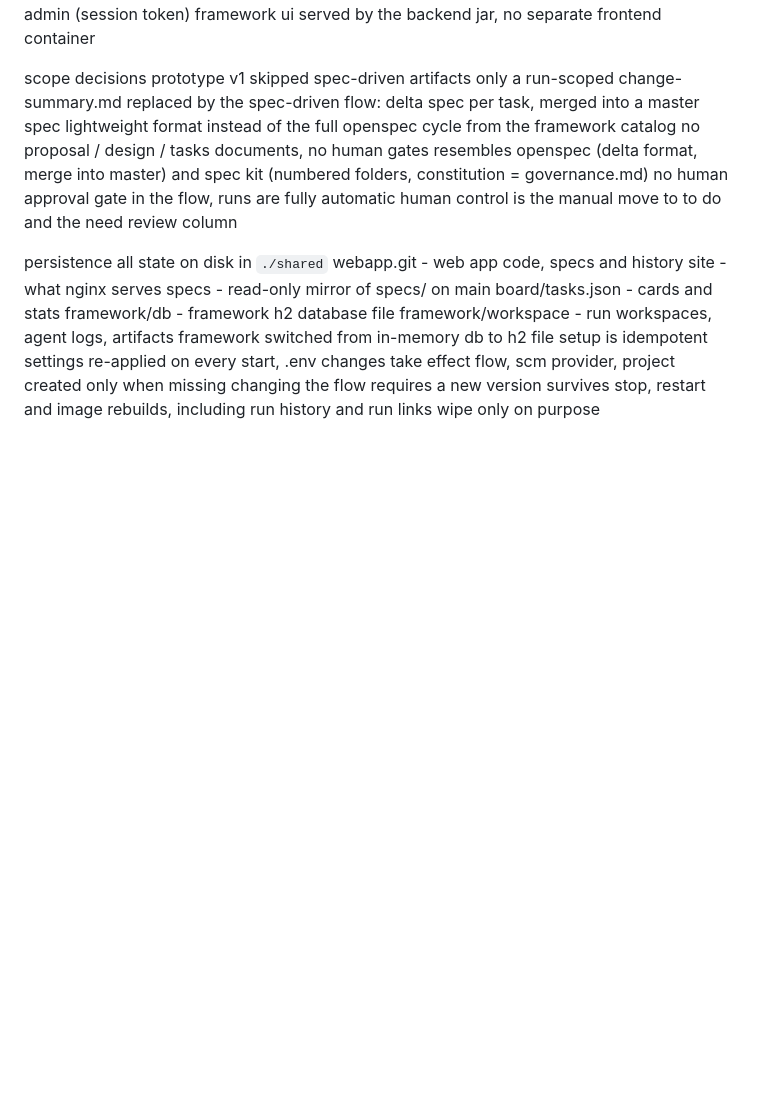
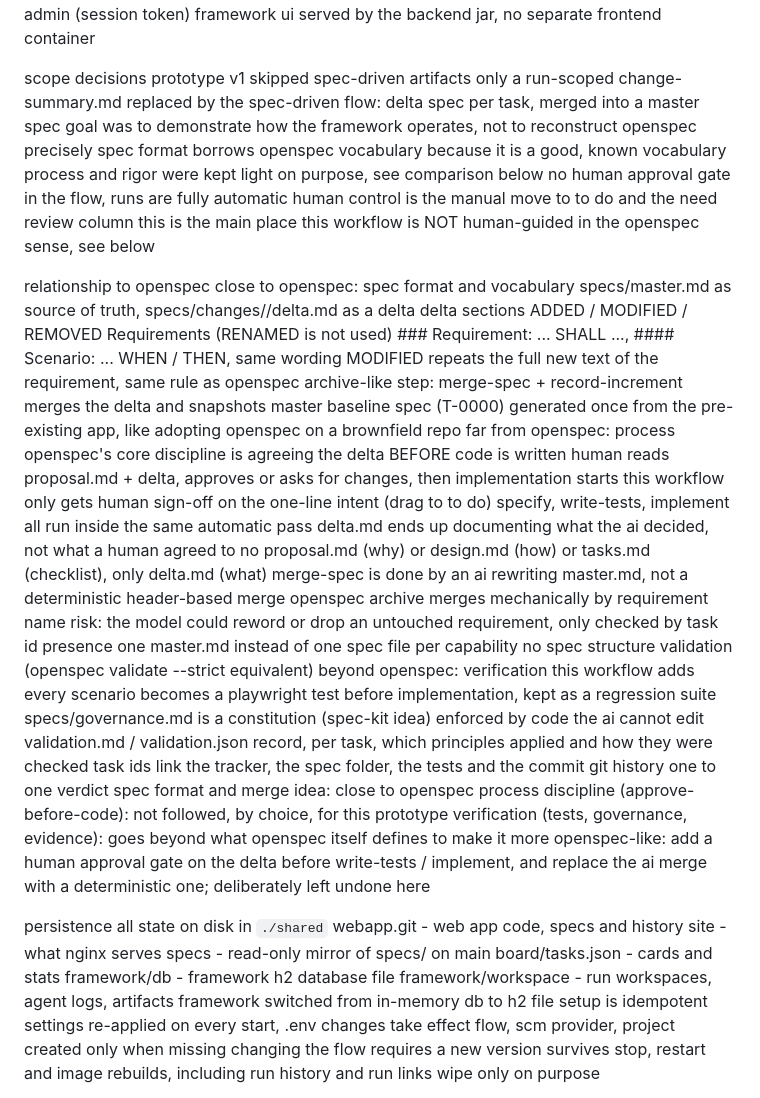
Before and after one commit to icec0de/hgsdlc-demo, a Markdown page: spec.md, the part around the change. GitHub-like rendering; blank space fills up the shorter version.

Commit message:
docs(spec): state the relationship to openspec precisely
The goal was to demonstrate how the framework operates, not to
reconstruct OpenSpec. Records what matches OpenSpec's format (delta
vocabulary, merge-into-master), what's deliberately skipped (approval
before code, proposal/design/tasks docs, deterministic merge), and what
goes beyond it (AI-written tests, governance checks, per-task
evidence).

Co-Authored-By: Claude Sonnet 5 <noreply@anthropic.com>

```diff
--- a/spec.md
+++ b/spec.md
@@ -191,11 +191,44 @@ scope decisions
 	prototype v1 skipped spec-driven artifacts
 		only a run-scoped change-summary.md
 		replaced by the spec-driven flow: delta spec per task, merged into a master spec
-	lightweight format instead of the full openspec cycle from the framework catalog
-		no proposal / design / tasks documents, no human gates
-		resembles openspec (delta format, merge into master) and spec kit (numbered folders, constitution = governance.md)
+	goal was to demonstrate how the framework operates, not to reconstruct openspec precisely
+		spec format borrows openspec vocabulary because it is a good, known vocabulary
+		process and rigor were kept light on purpose, see comparison below
 	no human approval gate in the flow, runs are fully automatic
 		human control is the manual move to to do and the need review column
+		this is the main place this workflow is NOT human-guided in the openspec sense, see below
+
+relationship to openspec
+	close to openspec: spec format and vocabulary
+		specs/master.md as source of truth, specs/changes/<id>/delta.md as a delta
+		delta sections ADDED / MODIFIED / REMOVED Requirements (RENAMED is not used)
+		### Requirement: ... SHALL ..., #### Scenario: ... WHEN / THEN, same wording
+		MODIFIED repeats the full new text of the requirement, same rule as openspec
+		archive-like step: merge-spec + record-increment merges the delta and snapshots master
+		baseline spec (T-0000) generated once from the pre-existing app, like adopting openspec on a brownfield repo
+	far from openspec: process
+		openspec's core discipline is agreeing the delta BEFORE code is written
+			human reads proposal.md + delta, approves or asks for changes, then implementation starts
+		this workflow only gets human sign-off on the one-line intent (drag to to do)
+			specify, write-tests, implement all run inside the same automatic pass
+			delta.md ends up documenting what the ai decided, not what a human agreed to
+		no proposal.md (why) or design.md (how) or tasks.md (checklist), only delta.md (what)
+		merge-spec is done by an ai rewriting master.md, not a deterministic header-based merge
+			openspec archive merges mechanically by requirement name
+			risk: the model could reword or drop an untouched requirement, only checked by task id presence
+		one master.md instead of one spec file per capability
+		no spec structure validation (openspec validate --strict equivalent)
+	beyond openspec: verification this workflow adds
+		every scenario becomes a playwright test before implementation, kept as a regression suite
+		specs/governance.md is a constitution (spec-kit idea) enforced by code the ai cannot edit
+		validation.md / validation.json record, per task, which principles applied and how they were checked
+		task ids link the tracker, the spec folder, the tests and the commit git history one to one
+	verdict
+		spec format and merge idea: close to openspec
+		process discipline (approve-before-code): not followed, by choice, for this prototype
+		verification (tests, governance, evidence): goes beyond what openspec itself defines
+		to make it more openspec-like: add a human approval gate on the delta before write-tests /
+		implement, and replace the ai merge with a deterministic one; deliberately left undone here
 
 persistence
 	all state on disk in `./shared`
```
